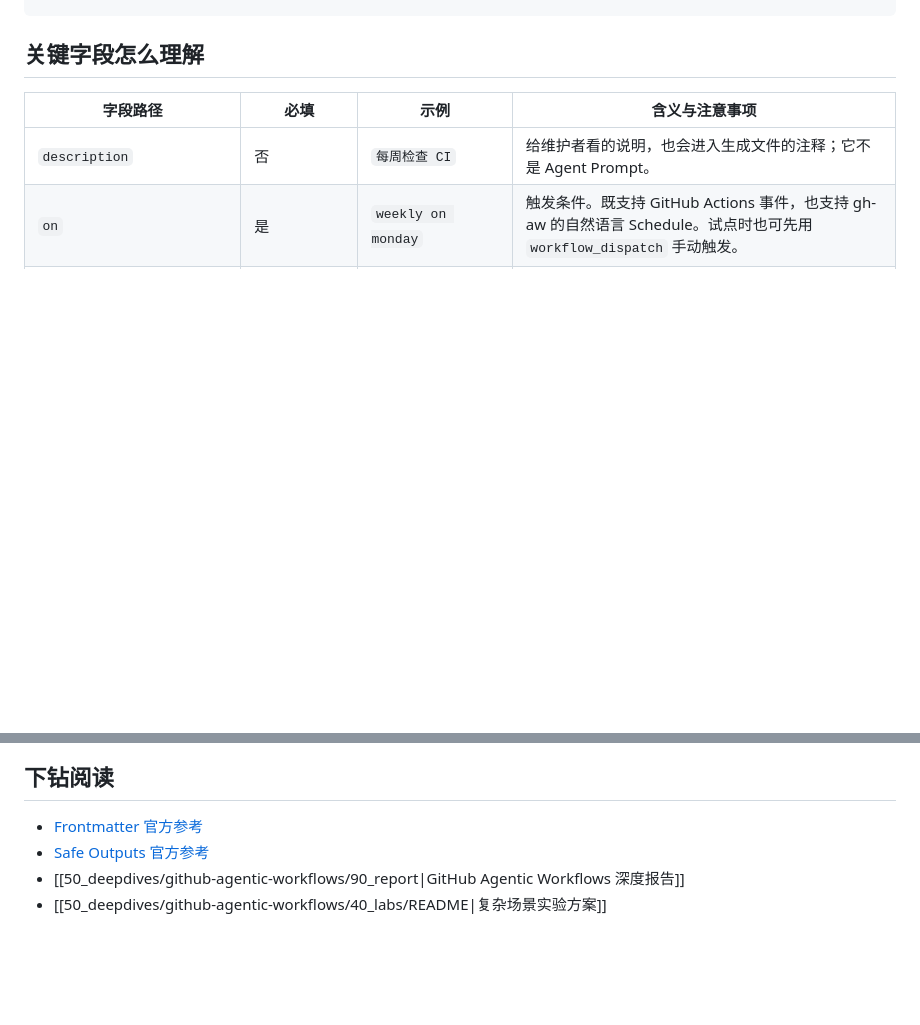
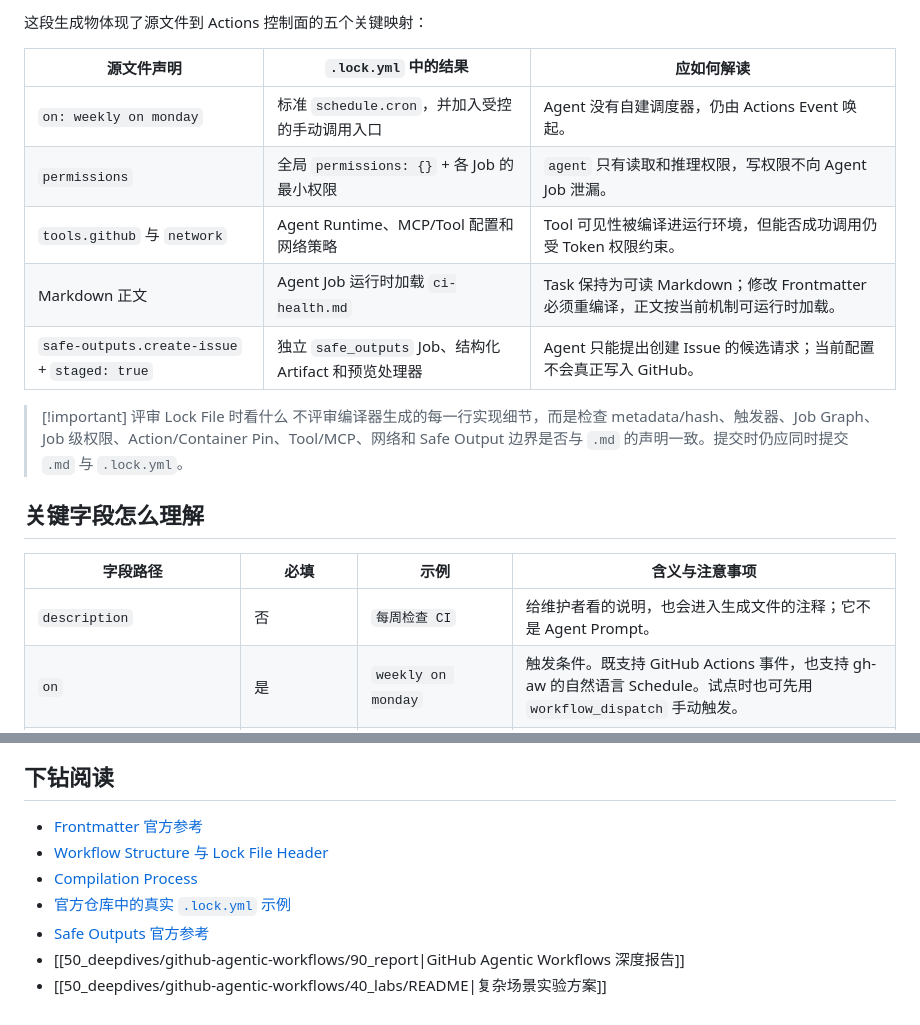
Before and after one commit to dicoeeee/CICDInsight, a Markdown page: 60_tutorials/github-agentic-workflows-config.md, 2 parts joined by grey strips. GitHub-like rendering; blank space fills up the shorter version.

Commit message:
Add GitHub workflow slide and lock guidance

```diff
--- a/60_tutorials/github-agentic-workflows-config.md
+++ b/60_tutorials/github-agentic-workflows-config.md
@@ -64,3 +146,15 @@ Do not modify code, workflow files, repository settings, or existing issues.
+这段生成物体现了源文件到 Actions 控制面的五个关键映射：
+
+| 源文件声明 | `.lock.yml` 中的结果 | 应如何解读 |
+|---|---|---|
+| `on: weekly on monday` | 标准 `schedule.cron`，并加入受控的手动调用入口 | Agent 没有自建调度器，仍由 Actions Event 唤起。 |
+| `permissions` | 全局 `permissions: {}` + 各 Job 的最小权限 | `agent` 只有读取和推理权限，写权限不向 Agent Job 泄漏。 |
+| `tools.github` 与 `network` | Agent Runtime、MCP/Tool 配置和网络策略 | Tool 可见性被编译进运行环境，但能否成功调用仍受 Token 权限约束。 |
+| Markdown 正文 | Agent Job 运行时加载 `ci-health.md` | Task 保持为可读 Markdown；修改 Frontmatter 必须重编译，正文按当前机制可运行时加载。 |
+| `safe-outputs.create-issue` + `staged: true` | 独立 `safe_outputs` Job、结构化 Artifact 和预览处理器 | Agent 只能提出创建 Issue 的候选请求；当前配置不会真正写入 GitHub。 |
+
+> [!important] 评审 Lock File 时看什么
+> 不评审编译器生成的每一行实现细节，而是检查 metadata/hash、触发器、Job Graph、Job 级权限、Action/Container Pin、Tool/MCP、网络和 Safe Output 边界是否与 `.md` 的声明一致。提交时仍应同时提交 `.md` 与 `.lock.yml`。
 
 ## 关键字段怎么理解
 
@@ -126,6 +220,9 @@ gh aw audit <run-id>
 ## 下钻阅读
 
 - [Frontmatter 官方参考](https://github.github.com/gh-aw/reference/frontmatter/)
+- [Workflow Structure 与 Lock File Header](https://github.github.com/gh-aw/reference/workflow-structure/)
+- [Compilation Process](https://github.github.com/gh-aw/reference/compilation-process/)
+- [官方仓库中的真实 `.lock.yml` 示例](https://github.com/github/gh-aw/blob/main/.github/workflows/ci-coach.lock.yml)
 - [Safe Outputs 官方参考](https://github.github.com/gh-aw/reference/safe-outputs/)
 - [[50_deepdives/github-agentic-workflows/90_report|GitHub Agentic Workflows 深度报告]]
 - [[50_deepdives/github-agentic-workflows/40_labs/README|复杂场景实验方案]]
```
Also changed, not shown: other parts of 60_tutorials/github-agentic-workflows-config.md (+83 -1 lines), 1 other file.
